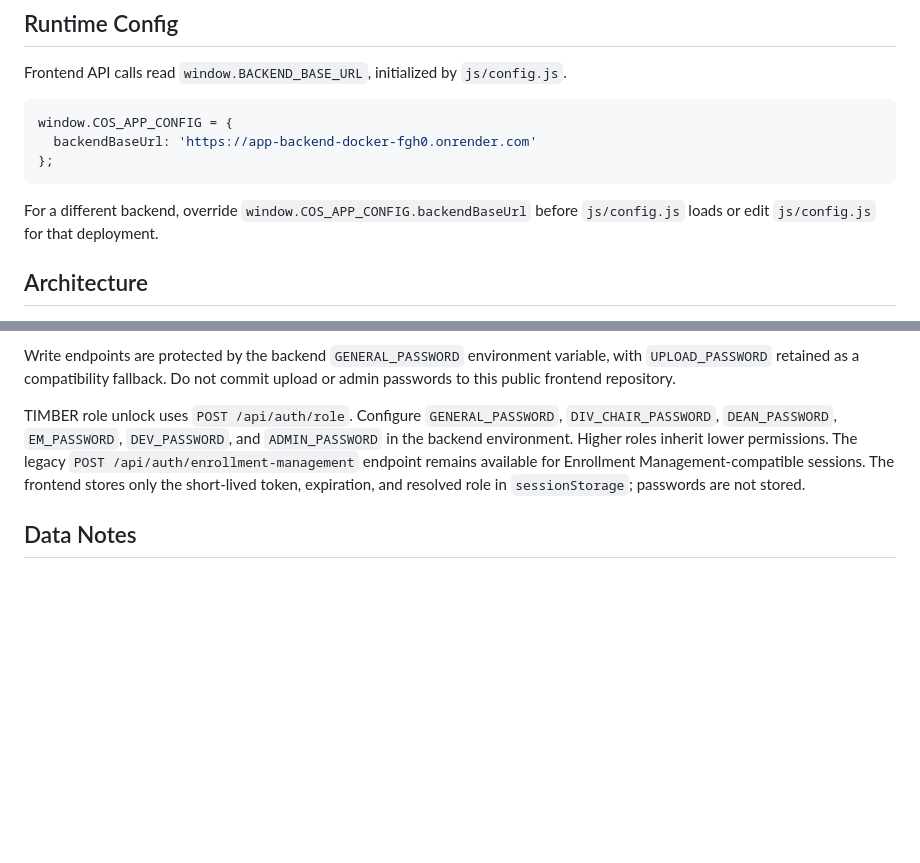
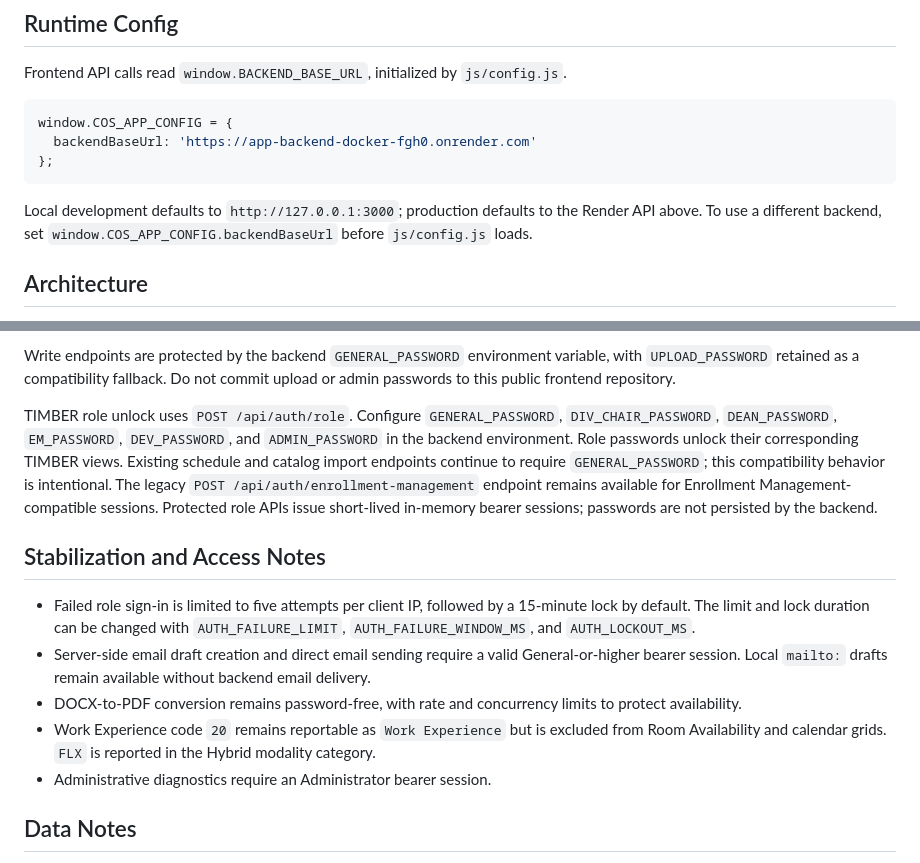
Before and after one commit to jsrosenbery/COS-App, a Markdown page: README.md, 2 parts joined by grey strips. Drawn GitHub-style; blank space fills up the shorter version.

Commit message:
Stabilize README.md

````diff
--- a/README.md
+++ b/README.md
@@ -29,7 +29,7 @@ window.COS_APP_CONFIG = {
 };
 ```
 
-For a different backend, override `window.COS_APP_CONFIG.backendBaseUrl` before `js/config.js` loads or edit `js/config.js` for that deployment.
+Local development defaults to `http://127.0.0.1:3000`; production defaults to the Render API above. To use a different backend, set `window.COS_APP_CONFIG.backendBaseUrl` before `js/config.js` loads.
 
 ## Architecture
 
@@ -88,7 +88,15 @@ Important endpoints used by the frontend:
 
 Write endpoints are protected by the backend `GENERAL_PASSWORD` environment variable, with `UPLOAD_PASSWORD` retained as a compatibility fallback. Do not commit upload or admin passwords to this public frontend repository.
 
-TIMBER role unlock uses `POST /api/auth/role`. Configure `GENERAL_PASSWORD`, `DIV_CHAIR_PASSWORD`, `DEAN_PASSWORD`, `EM_PASSWORD`, `DEV_PASSWORD`, and `ADMIN_PASSWORD` in the backend environment. Higher roles inherit lower permissions. The legacy `POST /api/auth/enrollment-management` endpoint remains available for Enrollment Management-compatible sessions. The frontend stores only the short-lived token, expiration, and resolved role in `sessionStorage`; passwords are not stored.
+TIMBER role unlock uses `POST /api/auth/role`. Configure `GENERAL_PASSWORD`, `DIV_CHAIR_PASSWORD`, `DEAN_PASSWORD`, `EM_PASSWORD`, `DEV_PASSWORD`, and `ADMIN_PASSWORD` in the backend environment. Role passwords unlock their corresponding TIMBER views. Existing schedule and catalog import endpoints continue to require `GENERAL_PASSWORD`; this compatibility behavior is intentional. The legacy `POST /api/auth/enrollment-management` endpoint remains available for Enrollment Management-compatible sessions. Protected role APIs issue short-lived in-memory bearer sessions; passwords are not persisted by the backend.
+
+## Stabilization and Access Notes
+
+- Failed role sign-in is limited to five attempts per client IP, followed by a 15-minute lock by default. The limit and lock duration can be changed with `AUTH_FAILURE_LIMIT`, `AUTH_FAILURE_WINDOW_MS`, and `AUTH_LOCKOUT_MS`.
+- Server-side email draft creation and direct email sending require a valid General-or-higher bearer session. Local `mailto:` drafts remain available without backend email delivery.
+- DOCX-to-PDF conversion remains password-free, with rate and concurrency limits to protect availability.
+- Work Experience code `20` remains reportable as `Work Experience` but is excluded from Room Availability and calendar grids. `FLX` is reported in the Hybrid modality category.
+- Administrative diagnostics require an Administrator bearer session.
 
 ## Data Notes
 
````
